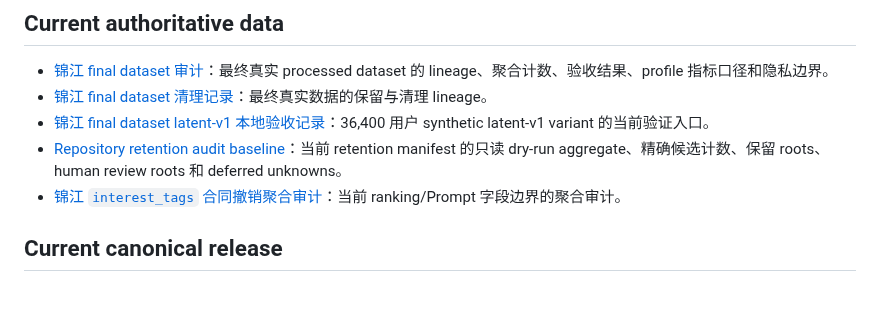
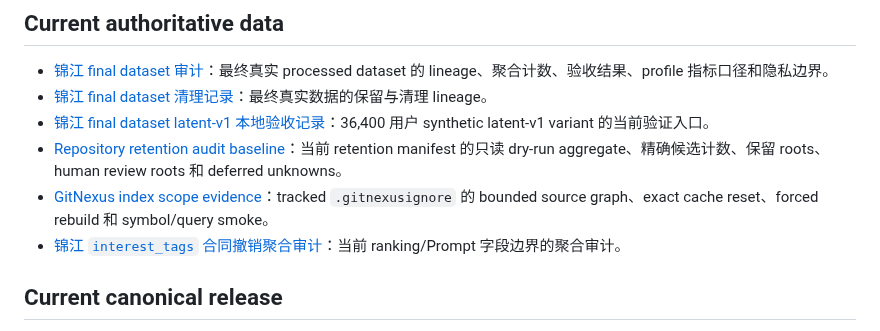
Before and after one commit to liu-qingyuan/llm-abm-marketing-sim, a Markdown page: docs/references/README.md, the part around the change. Rendered like a GitHub page; blank space fills up the shorter version.

Commit message:
docs: record bounded GitNexus rebuild evidence (#129)

```diff
--- a/docs/references/README.md
+++ b/docs/references/README.md
@@ -8,6 +8,7 @@
 - [锦江 final dataset 清理记录](jinjiang-final-dataset-cleanup-20260624.md)：最终真实数据的保留与清理 lineage。
 - [锦江 final dataset latent-v1 本地验收记录](jinjiang-final-dataset-latent-v1-validation-20260705.md)：36,400 用户 synthetic latent-v1 variant 的当前验证入口。
 - [Repository retention audit baseline](retention-audit-baseline-20260730.md)：当前 retention manifest 的只读 dry-run aggregate、精确候选计数、保留 roots、human review roots 和 deferred unknowns。
+- [GitNexus index scope evidence](gitnexus-index-scope-20260730.md)：tracked `.gitnexusignore` 的 bounded source graph、exact cache reset、forced rebuild 和 symbol/query smoke。
 - [锦江 `interest_tags` 合同撤销聚合审计](jinjiang-interest-tags-contract-audit-20260723.md)：当前 ranking/Prompt 字段边界的聚合审计。
 
 ## Current canonical release
```
Also changed, not shown: docs/architecture/source-tree-and-entrypoints.md (+1 -0 lines), docs/references/gitnexus-index-scope-20260730.md (added, +152 -0 lines).
